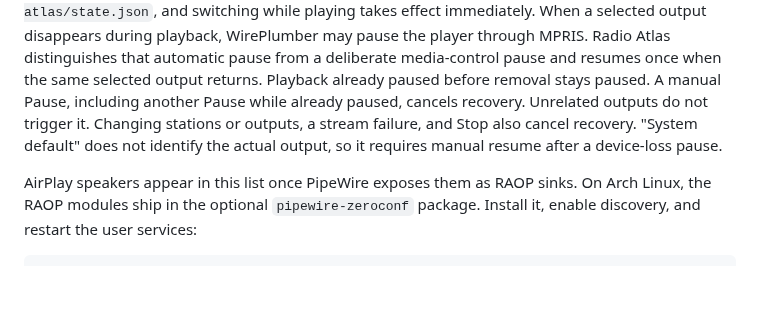
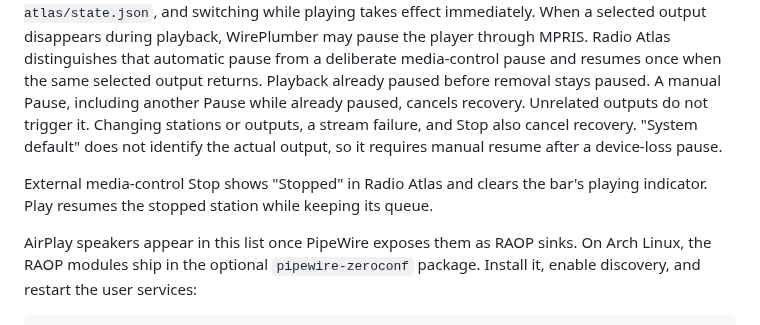
Before and after one commit to AksharP5/omarchy-radio-atlas, a Markdown page: README.md, the part around the change. Drawn GitHub-style; blank space fills up the shorter version.

Commit message:
fix: show stopped playback after external media controls (#34)

```diff
--- a/README.md
+++ b/README.md
@@ -122,6 +122,9 @@ stations or outputs, a stream failure, and Stop also cancel recovery. "System
 default" does not identify the actual output, so it requires manual resume after
 a device-loss pause.
 
+External media-control Stop shows "Stopped" in Radio Atlas and clears the bar's
+playing indicator. Play resumes the stopped station while keeping its queue.
+
 AirPlay speakers appear in this list once PipeWire exposes them as RAOP sinks.
 On Arch Linux, the RAOP modules ship in the optional `pipewire-zeroconf`
 package. Install it, enable discovery, and restart the user services:
```
Also changed, not shown: docs/verification/stopped-playback/after-live.png (added), docs/verification/stopped-playback/after-stopped.png (added), docs/verification/stopped-playback/before-live.png (added), docs/verification/stopped-playback/before-stopped.png (added), 9 other files.
